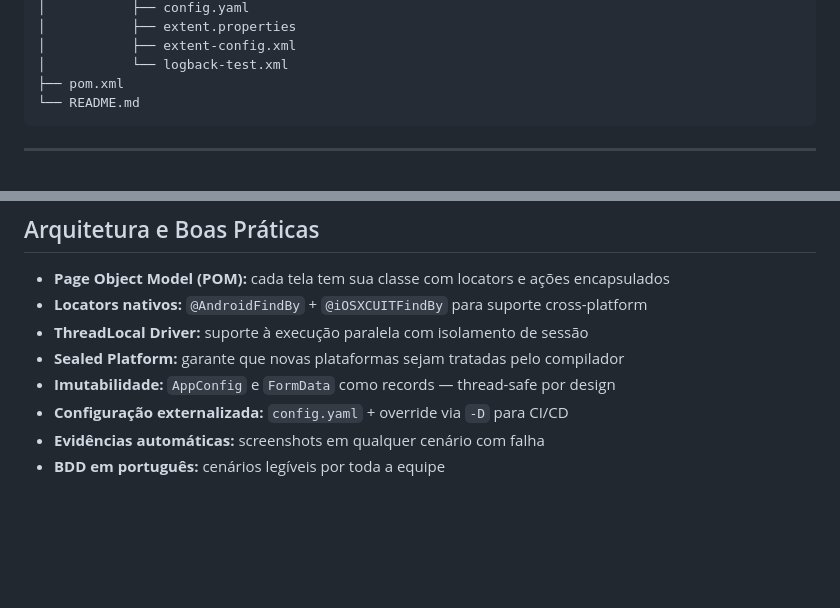
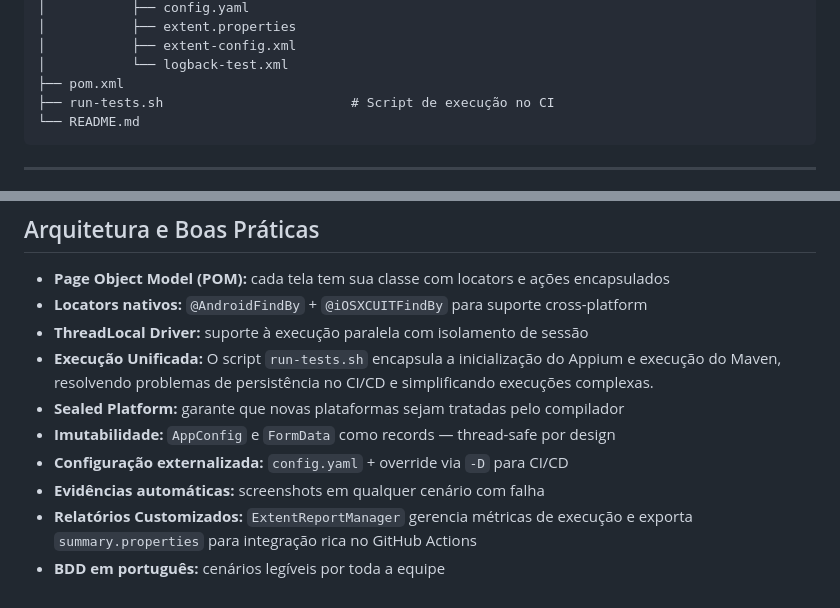
Before and after one commit to rogerpdas/outsera-automacao-testes-mobile, a Markdown page: README.md, 2 parts joined by grey strips. Drawn GitHub-style; blank space fills up the shorter version.

Commit message:
ajuste no read.me

````diff
--- a/README.md
+++ b/README.md
@@ -78,6 +78,7 @@ mobile-automation/
 │           ├── extent-config.xml
 │           └── logback-test.xml
 ├── pom.xml
+├── run-tests.sh                        # Script de execução no CI
 └── README.md
 ```
 
@@ -243,8 +244,10 @@ através da url para o gitPage - https://rogerpdas.github.io/outsera-automacao-t
 - **Page Object Model (POM):** cada tela tem sua classe com locators e ações encapsulados
 - **Locators nativos:** `@AndroidFindBy` + `@iOSXCUITFindBy` para suporte cross-platform
 - **ThreadLocal Driver:** suporte à execução paralela com isolamento de sessão
+- **Execução Unificada:** O script `run-tests.sh` encapsula a inicialização do Appium e execução do Maven, resolvendo problemas de persistência no CI/CD e simplificando execuções complexas.
 - **Sealed Platform:** garante que novas plataformas sejam tratadas pelo compilador
 - **Imutabilidade:** `AppConfig` e `FormData` como records — thread-safe por design
 - **Configuração externalizada:** `config.yaml` + override via `-D` para CI/CD
 - **Evidências automáticas:** screenshots em qualquer cenário com falha
+- **Relatórios Customizados:** `ExtentReportManager` gerencia métricas de execução e exporta `summary.properties` para integração rica no GitHub Actions
 - **BDD em português:** cenários legíveis por toda a equipe
````
